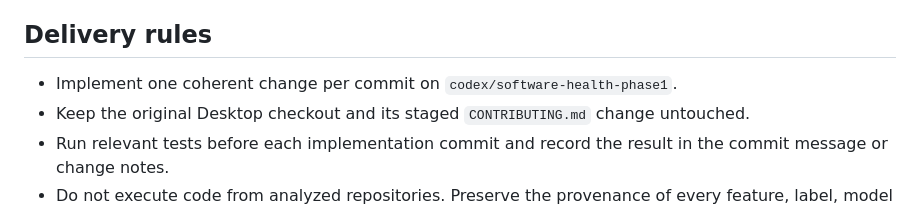
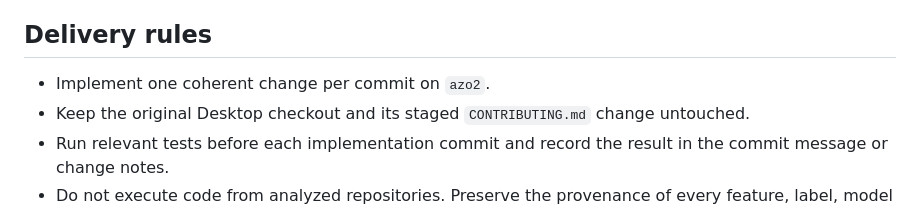
Before and after one commit to Azo15/ML-Based-Software-Health-Technical-Debt-Analyzer, a Markdown page: docs/IMPLEMENTATION_PLAN.md, the part around the change. Rendered like a GitHub page.

Commit message:
docs: align implementation plan with azo2 branch

```diff
--- a/docs/IMPLEMENTATION_PLAN.md
+++ b/docs/IMPLEMENTATION_PLAN.md
@@ -4,7 +4,7 @@ This project ranks Python files for future bug-fix risk and reports maintainabil
 
 ## Delivery rules
 
-- Implement one coherent change per commit on `codex/software-health-phase1`.
+- Implement one coherent change per commit on `azo2`.
 - Keep the original Desktop checkout and its staged `CONTRIBUTING.md` change untouched.
 - Run relevant tests before each implementation commit and record the result in the commit message or change notes.
 - Do not execute code from analyzed repositories. Preserve the provenance of every feature, label, model run, and prediction.
```
